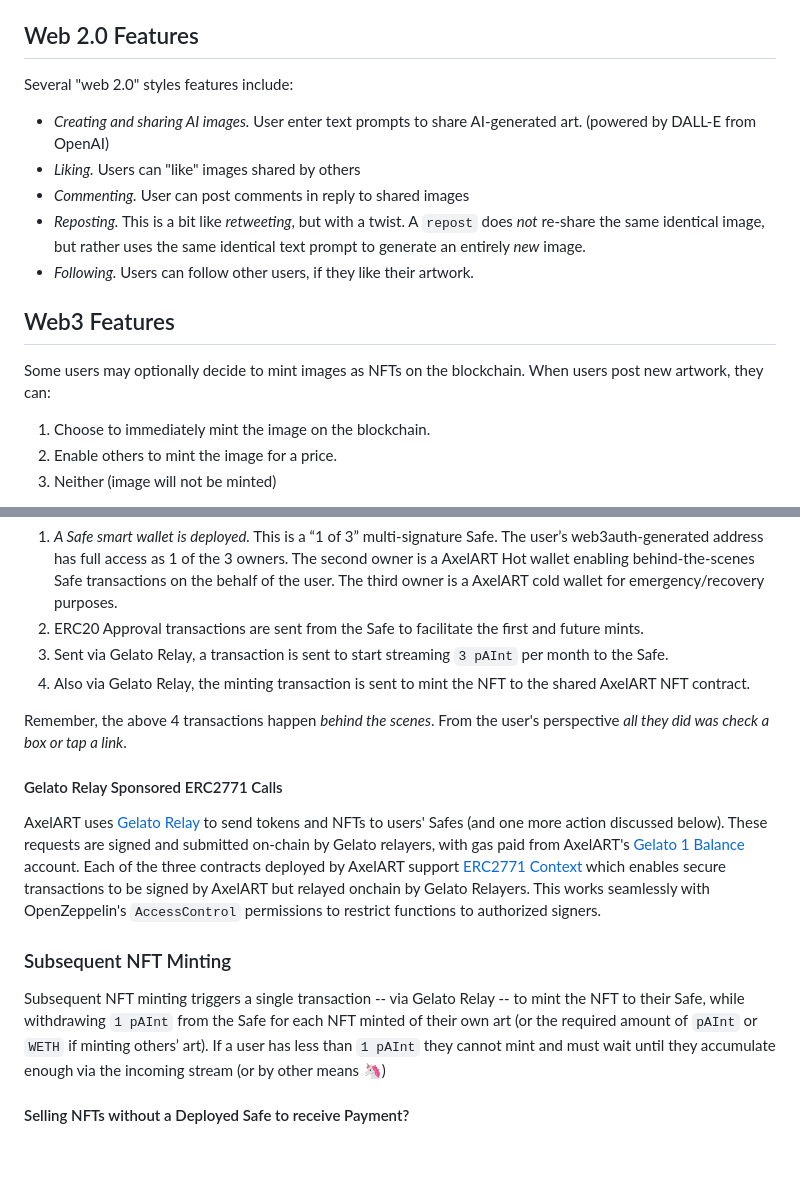
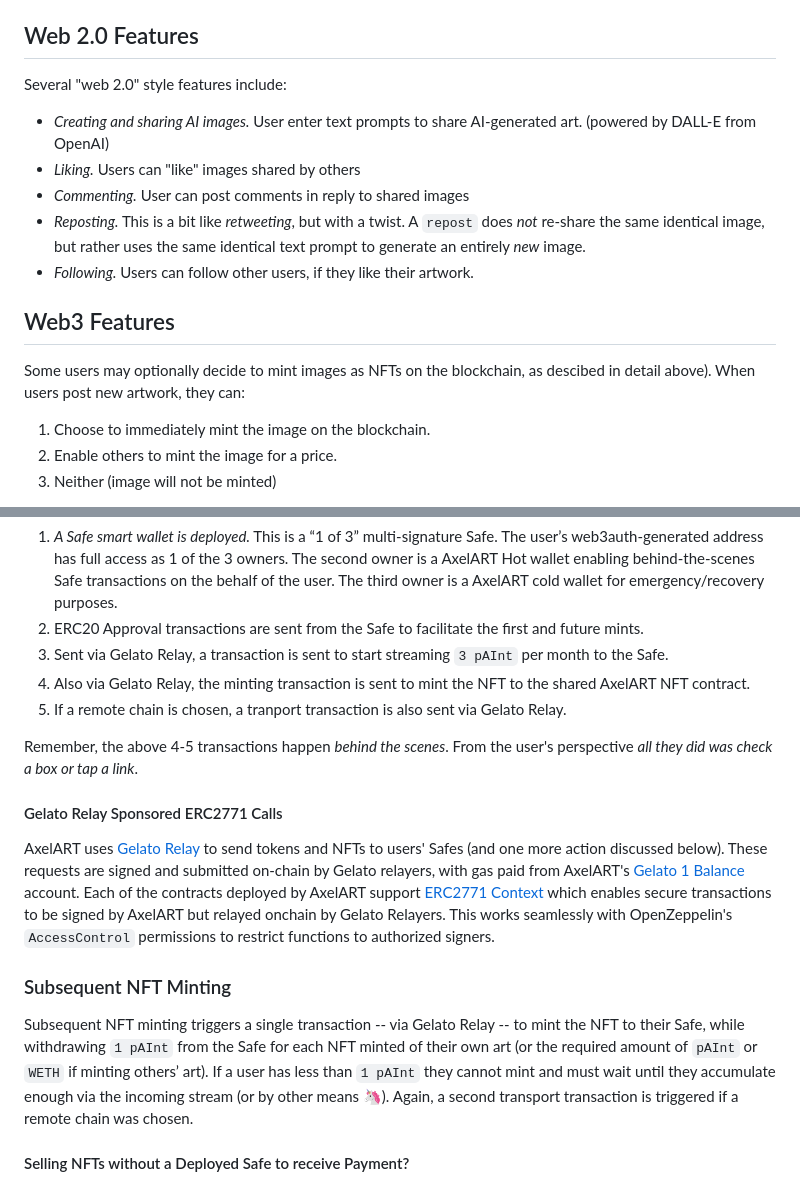
Before and after one commit to markcarey/airtist, a Markdown page: README.md, 2 parts joined by grey strips. GitHub-like rendering; blank space fills up the shorter version.

```diff
--- a/README.md
+++ b/README.md
@@ -83,7 +98,7 @@ Note that when choosing the `wallet` login option, AxelART checks for an ENS nam
 
 ## Web 2.0 Features
 
-Several "web 2.0" styles features include:
+Several "web 2.0" style features include:
 - *Creating and sharing AI images.* User enter text prompts to share AI-generated art. (powered by DALL-E from OpenAI)
 - *Liking.* Users can "like" images shared by others
 - *Commenting.* User can post comments in reply to shared images
@@ -92,7 +107,7 @@ Several "web 2.0" styles features include:
 
 ## Web3 Features
 
-Some users may optionally decide to mint images as NFTs on the blockchain. When users post new artwork, they can:
+Some users may optionally decide to mint images as NFTs on the blockchain, as descibed in detail above). When users post new artwork, they can:
 
 1. Choose to immediately mint the image on the blockchain.
 2. Enable others to mint the image for a price.
@@ -122,16 +137,17 @@ When the user decides to mint their first NFT -- and not before -- on-chain tran
 2. ERC20 Approval transactions are sent from the Safe to facilitate the first and future mints.
 3. Sent via Gelato Relay, a transaction is sent to start streaming `3 pAInt` per month to the Safe.
 4. Also via Gelato Relay, the minting transaction is sent to mint the NFT to the shared AxelART NFT contract.
+5. If a remote chain is chosen, a tranport transaction is also sent via Gelato Relay.
 
-Remember, the above 4 transactions happen *behind the scenes*. From the user's perspective _all they did was check a box or tap a link_.
+Remember, the above 4-5 transactions happen *behind the scenes*. From the user's perspective _all they did was check a box or tap a link_.
 
 #### Gelato Relay Sponsored ERC2771 Calls
 
-AxelART uses [Gelato Relay](https://docs.gelato.network/developer-services/relay) to send tokens and NFTs to users' Safes (and one more action discussed below). These requests are signed and submitted on-chain by Gelato relayers, with gas paid from AxelART's [Gelato 1 Balance](https://docs.gelato.network/developer-services/relay/payment-and-fees#1balance) account. Each of the three contracts deployed by AxelART support [ERC2771 Context](https://docs.gelato.network/developer-services/relay/quick-start/erc-2771) which enables secure transactions to be signed by AxelART but relayed onchain by Gelato Relayers. This works seamlessly with OpenZeppelin's `AccessControl` permissions to restrict functions to authorized signers.
+AxelART uses [Gelato Relay](https://docs.gelato.network/developer-services/relay) to send tokens and NFTs to users' Safes (and one more action discussed below). These requests are signed and submitted on-chain by Gelato relayers, with gas paid from AxelART's [Gelato 1 Balance](https://docs.gelato.network/developer-services/relay/payment-and-fees#1balance) account. Each of the contracts deployed by AxelART support [ERC2771 Context](https://docs.gelato.network/developer-services/relay/quick-start/erc-2771) which enables secure transactions to be signed by AxelART but relayed onchain by Gelato Relayers. This works seamlessly with OpenZeppelin's `AccessControl` permissions to restrict functions to authorized signers.
 
 ### Subsequent NFT Minting
 
-Subsequent NFT minting triggers a single transaction -- via Gelato Relay -- to mint the NFT to their Safe, while withdrawing `1 pAInt` from the Safe for each NFT minted of their own art (or the required amount of `pAInt` or `WETH` if minting others’ art). If a user has less than `1 pAInt` they cannot mint and must wait until they accumulate enough via the incoming stream (or by other means 🦄)
+Subsequent NFT minting triggers a single transaction -- via Gelato Relay -- to mint the NFT to their Safe, while withdrawing `1 pAInt` from the Safe for each NFT minted of their own art (or the required amount of `pAInt` or `WETH` if minting others’ art). If a user has less than `1 pAInt` they cannot mint and must wait until they accumulate enough via the incoming stream (or by other means 🦄). Again, a second transport transaction is triggered if a remote chain was chosen.
 
 #### Selling NFTs without a Deployed Safe to receive Payment?
 
```
Also changed, not shown: other parts of README.md (+18 -3 lines).
